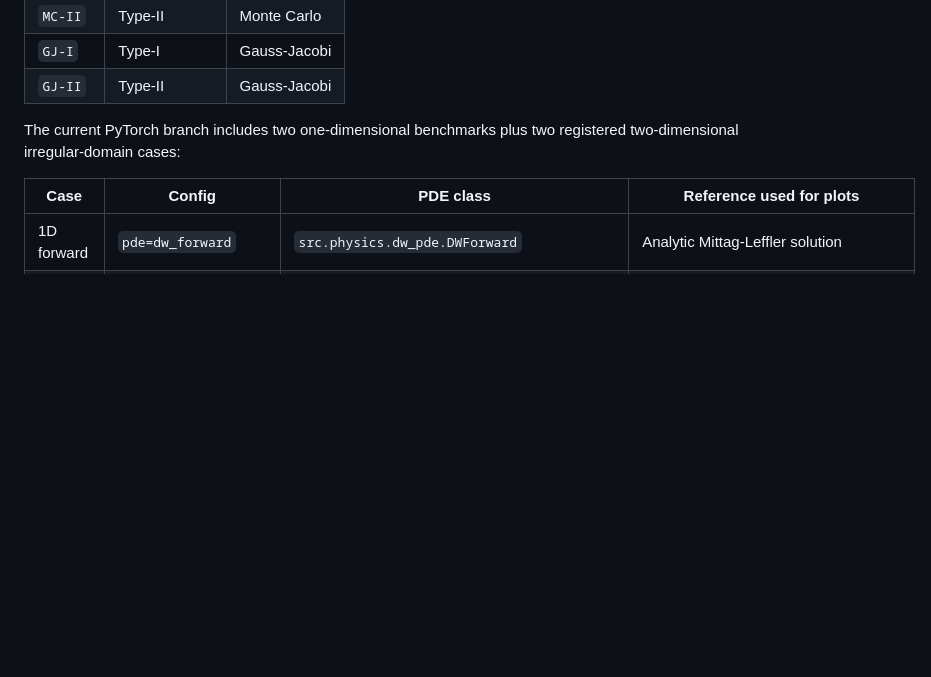
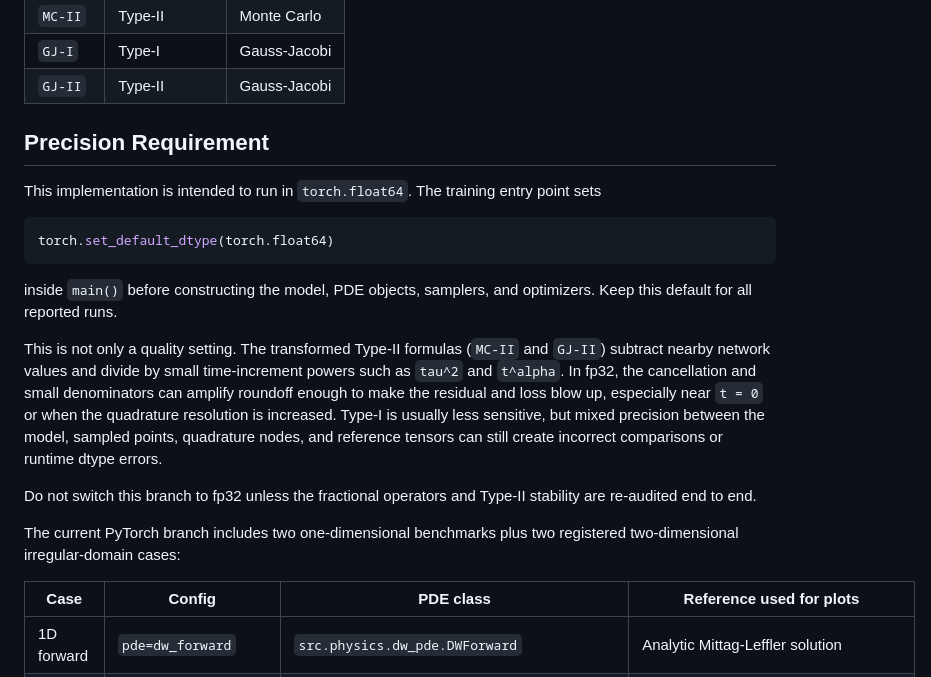
Before and after one commit to Zenki229/tDWfPINN, a Markdown page: README.md, the part around the change. Rendered like a GitHub page; blank space fills up the shorter version.

Commit message:
Document fp64 precision requirement

````diff
--- a/README.md
+++ b/README.md
@@ -15,6 +15,30 @@ Monte Carlo or Gauss-Jacobi quadrature:
 | `MC-II` | Type-II | Monte Carlo |
 | `GJ-I` | Type-I | Gauss-Jacobi |
 | `GJ-II` | Type-II | Gauss-Jacobi |
+
+## Precision Requirement
+
+This implementation is intended to run in `torch.float64`. The training entry
+point sets
+
+```python
+torch.set_default_dtype(torch.float64)
+```
+
+inside `main()` before constructing the model, PDE objects, samplers, and
+optimizers. Keep this default for all reported runs.
+
+This is not only a quality setting. The transformed Type-II formulas
+(`MC-II` and `GJ-II`) subtract nearby network values and divide by small
+time-increment powers such as `tau^2` and `t^alpha`. In fp32, the cancellation
+and small denominators can amplify roundoff enough to make the residual and
+loss blow up, especially near `t = 0` or when the quadrature resolution is
+increased. Type-I is usually less sensitive, but mixed precision between the
+model, sampled points, quadrature nodes, and reference tensors can still create
+incorrect comparisons or runtime dtype errors.
+
+Do not switch this branch to fp32 unless the fractional operators and Type-II
+stability are re-audited end to end.
 
 The current PyTorch branch includes two one-dimensional benchmarks plus two
 registered two-dimensional irregular-domain cases:
````
